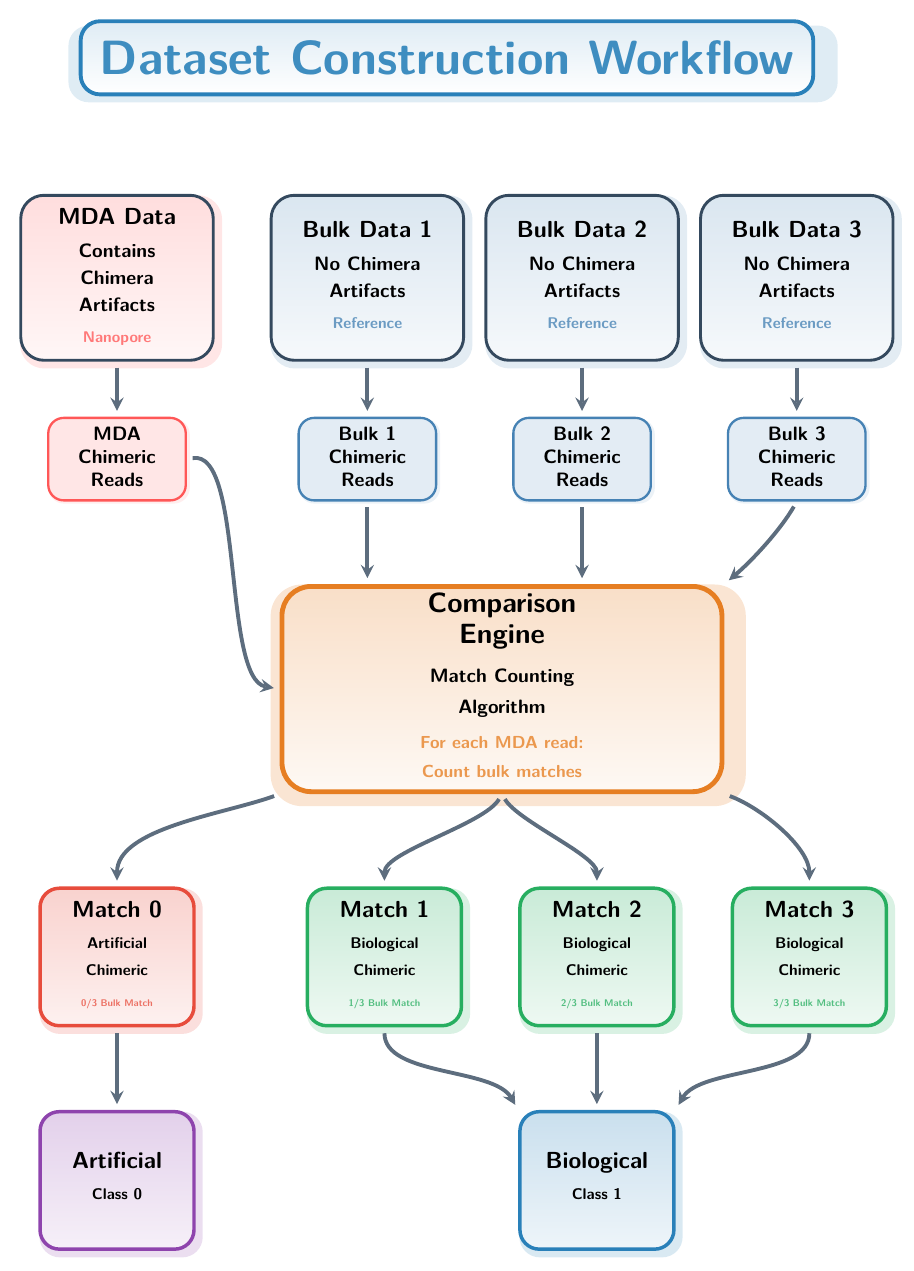
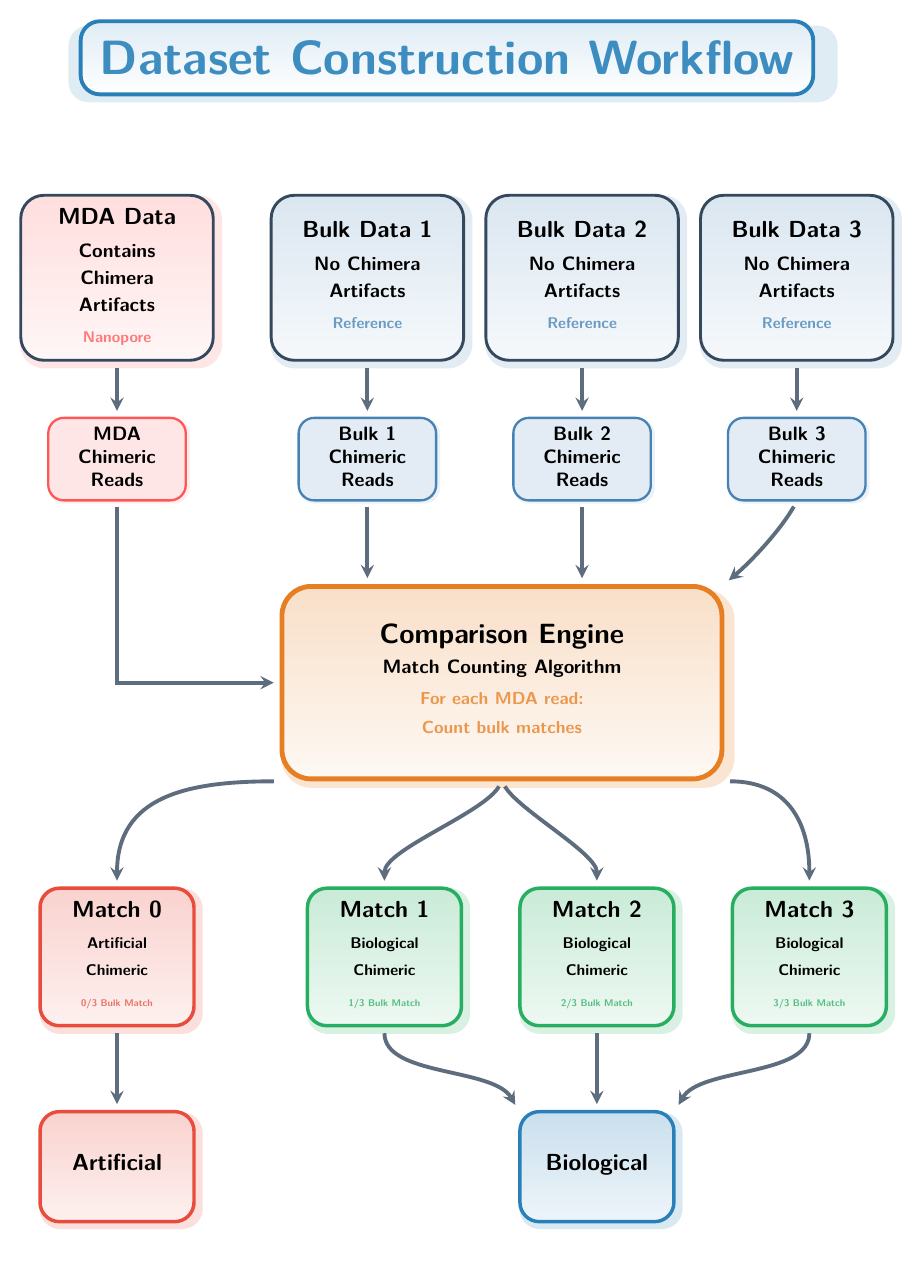
Before and after one commit to cauliyang/chimeralm_paper, a LaTeX figure (figures/tikz/dataset_construction.tex): the whole page. Compiled offline with XeLaTeX; a missing font is replaced by an installed copy or a similar font.

Commit message:
revise figure1

```diff
--- a/figures/tikz/dataset_construction.tex
+++ b/figures/tikz/dataset_construction.tex
@@ -1,4 +1,10 @@
+%! TeX program = lualatex
+
 \documentclass[tikz,border=10pt]{standalone}
+
+\usepackage{fontspec}
+\setmainfont{Arial}
+
 \usepackage{tikz}
 \usepackage{xcolor}
 \usepackage{amsmath}
@@ -221,17 +227,15 @@
 	};
 
 	% Final classification - better spacing
-	\node[classbox=natpurple, below = 1.5cm of sup0] (artificial)  {
+	\node[classbox=natred, minimum height=2cm, below = 1.5cm of sup0] (artificial)  {
 		\begin{tabular}{c}
-			\textbf{Artificial}   \\[2pt]
-			\footnotesize Class 0 \\[2pt]
+			\textbf{Artificial} \\[2pt]
 		\end{tabular}
 	};
 
-	\node[classbox=natblue, below = 1.5cm of sup2] (biological)  {
+	\node[classbox=natblue, minimum height=2cm, below = 1.5cm of sup2] (biological)  {
 		\begin{tabular}{c}
-			\textbf{Biological}   \\[2pt]
-			\footnotesize Class 1 \\[2pt]
+			\textbf{Biological} \\[2pt]
 		\end{tabular}
 	};
 
@@ -246,28 +250,27 @@
 		top color=natorange!25, bottom color=natorange!5,
 		minimum height=3.5cm, minimum width=8cm,
 		text centered, font=\sffamily\large\bfseries,
-		drop shadow={shadow scale=1.08, shadow xshift=3pt, shadow yshift=-3pt, fill=natorange!40}] (compengine) {
+		drop shadow={shadow scale=1.03, shadow xshift=3pt, shadow yshift=-3pt, fill=natorange!40}] (compengine) {
 		\begin{tabular}{c}
-			\textbf{\Large Comparison}                          \\[2pt]
-			\textbf{\Large Engine}                              \\[6pt]
-			\normalsize Match Counting                          \\[2pt]
-			\normalsize Algorithm                               \\[4pt]
+			\textbf{\Large Comparison Engine}                   \\[2pt]
+			\normalsize Match Counting Algorithm                \\[2pt]
 			\textcolor{natorange!80}{\small For each MDA read:} \\[1pt]
 			\textcolor{natorange!80}{\small Count bulk matches}
 		\end{tabular}
 	};
 
 	% Arrows from data sources to comparison engine - pure vertical straight connections
-	\draw[arrow] (mdachimeric.east) to[out=10,in=170,looseness=0.6] (compengine.west);
+	% \draw[arrow] (mdachimeric.east) to[out=10,in=170,looseness=0.6] (compengine.west);
+	\draw[arrow] (mdachimeric.south) |- (compengine.west);
 	\draw[arrow] (bulkchimeric1.south) -- (bulkchimeric1.south |- compengine.north);
 	\draw[arrow] (bulkchimeric2.south) -- (bulkchimeric2.south |- compengine.north);
 	\draw[arrow] (bulkchimeric3.south) to[out=240,in=40,looseness=0.8] (compengine.north east);
 
 	% Classification arrows from comparison engine to support groups - distributed starting points
-	\draw[arrow] (compengine.south west) to[out=200,in=90,looseness=0.8] (sup0.north);
+	\draw[arrow] (compengine.south west) to[out=180,in=90,looseness=1.2] (sup0.north);
 	\draw[arrow] (compengine.south) to[out=240,in=90,looseness=0.6] (sup1.north);
 	\draw[arrow] (compengine.south) to[out=300,in=90,looseness=0.6] (sup2.north);
-	\draw[arrow] (compengine.south east) to[out=340,in=90,looseness=0.8] (sup3.north);
+	\draw[arrow] (compengine.south east) to[out=360,in=90,looseness=1.2] (sup3.north);
 
 	% Classification arrows - smooth and well-spaced
 	\draw[arrow] (sup0.south) -- (artificial.north);
```
Also changed, not shown: figures/tikz/background_redesign.tex (+4 -2 lines), figures/final_figures/figure1.svg, figures/tikz/background_redesign.pdf, figures/tikz/dataset_construction.pdf.
